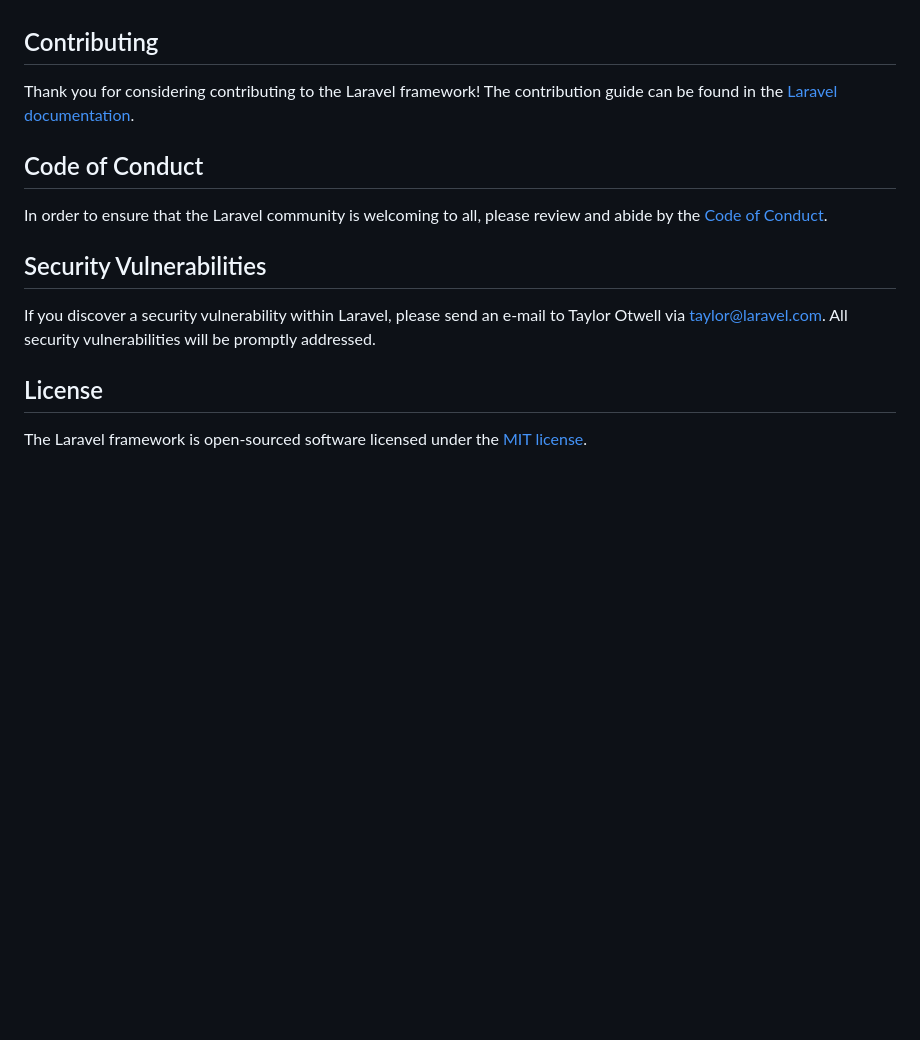
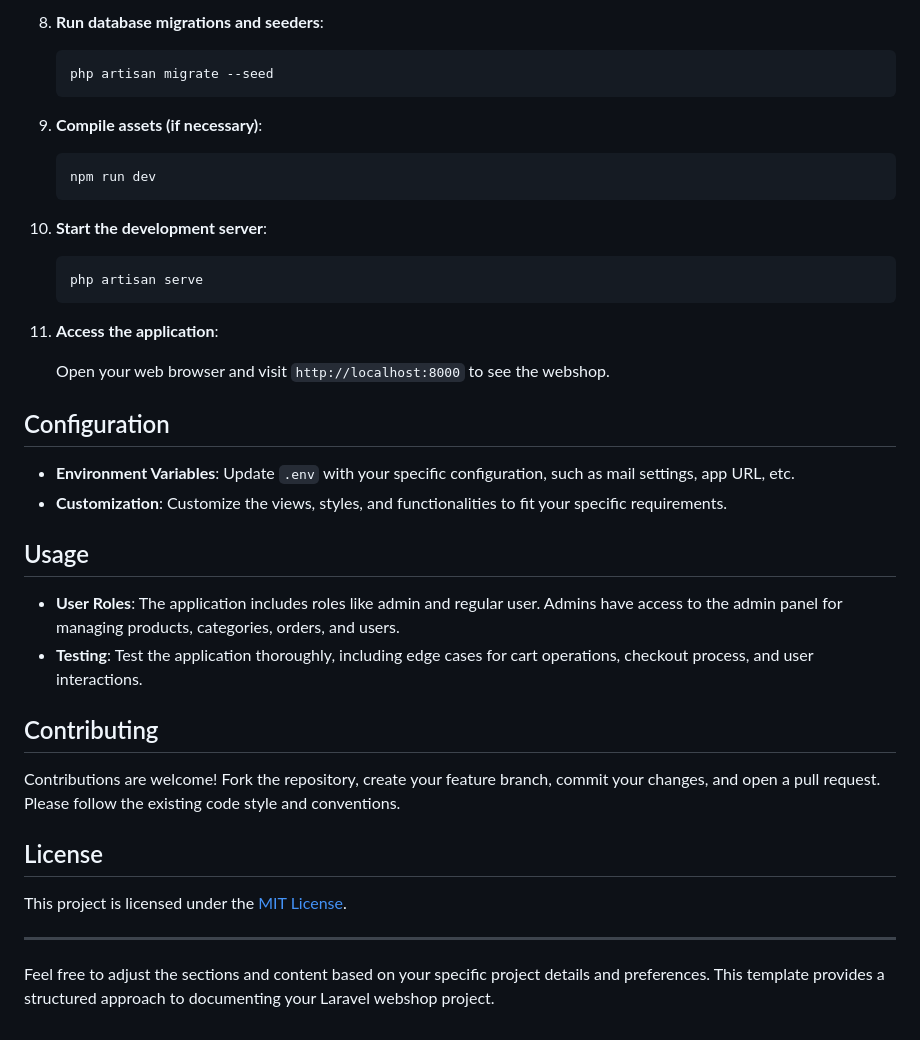
Before and after one commit to ErMunu/webshop, a Markdown page: README.md, the part around one of its changes. Drawn GitHub-style; blank space fills up the shorter version.

````diff
--- a/README.md
+++ b/README.md
@@ -51,16 +95,43 @@ We would like to extend our thanks to the following sponsors for funding Laravel
+8. **Run database migrations and seeders**:
+
+   ```bash
+   php artisan migrate --seed
+   ```
+
+9. **Compile assets (if necessary)**:
+
+   ```bash
+   npm run dev
+   ```
+
+10. **Start the development server**:
+
+    ```bash
+    php artisan serve
+    ```
+
+11. **Access the application**:
+
+    Open your web browser and visit `http://localhost:8000` to see the webshop.
+
+## Configuration
+
+- **Environment Variables**: Update `.env` with your specific configuration, such as mail settings, app URL, etc.
+- **Customization**: Customize the views, styles, and functionalities to fit your specific requirements.
+
+## Usage
+
+- **User Roles**: The application includes roles like admin and regular user. Admins have access to the admin panel for managing products, categories, orders, and users.
+- **Testing**: Test the application thoroughly, including edge cases for cart operations, checkout process, and user interactions.
 
 ## Contributing
 
-Thank you for considering contributing to the Laravel framework! The contribution guide can be found in the [Laravel documentation](https://laravel.com/docs/contributions).
-
-## Code of Conduct
-
-In order to ensure that the Laravel community is welcoming to all, please review and abide by the [Code of Conduct](https://laravel.com/docs/contributions#code-of-conduct).
-
-## Security Vulnerabilities
-
-If you discover a security vulnerability within Laravel, please send an e-mail to Taylor Otwell via [taylor@laravel.com](mailto:taylor@laravel.com). All security vulnerabilities will be promptly addressed.
+Contributions are welcome! Fork the repository, create your feature branch, commit your changes, and open a pull request. Please follow the existing code style and conventions.
 
 ## License
 
-The Laravel framework is open-sourced software licensed under the [MIT license](https://opensource.org/licenses/MIT).
+This project is licensed under the [MIT License](LICENSE).
+
+---
+
+Feel free to adjust the sections and content based on your specific project details and preferences. This template provides a structured approach to documenting your Laravel webshop project.
````
Also changed, not shown: other parts of README.md (+81 -37 lines).
